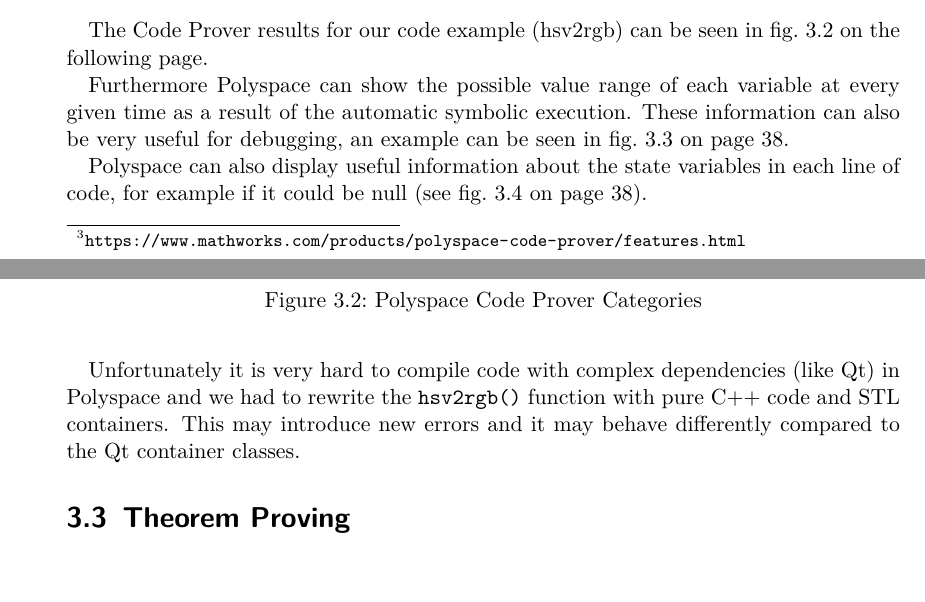
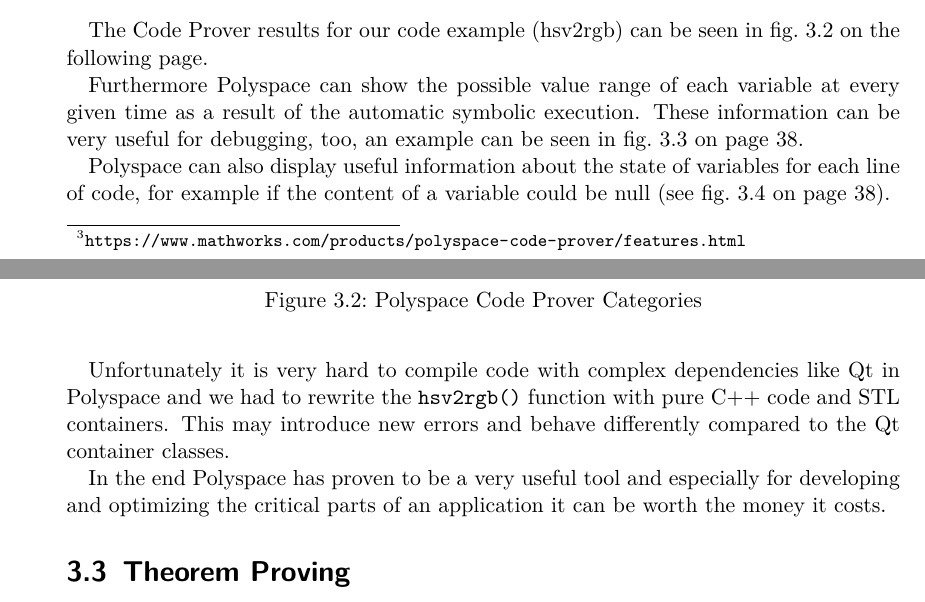
Before and after one commit to luminosuslight/Luminosus-TAV, a LaTeX thesis (main.tex): two parts of pages 36 and 37 of 38, joined at a grey line, cut so that both start at the same text, the shorter picture padded with empty space. Compiled offline with pdfLaTeX.

Commit message:
Improve Polyspace text

```diff
--- a/main.tex
+++ b/main.tex
@@ -1099,7 +1099,7 @@ The Code Prover results for our code example (hsv2rgb) can be seen in \vref{fig:
 	\label{fig:polyspace_categories}
 \end{figure}
 
-Furthermore Polyspace can show the possible value range of each variable at every given time as a result of the automatic symbolic execution. These information can also be very useful for debugging, an example can be seen in \vref{fig:polyspace_symbolic_execution}.
+Furthermore Polyspace can show the possible value range of each variable at every given time as a result of the automatic symbolic execution. These information can be very useful for debugging, too, an example can be seen in \vref{fig:polyspace_symbolic_execution}.
 
 \begin{figure}[h]
 	\centering
@@ -1108,7 +1108,7 @@ Furthermore Polyspace can show the possible value range of each variable at ever
 	\label{fig:polyspace_symbolic_execution}
 \end{figure}
 
-Polyspace can also display useful information about the state variables in each line of code, for example if it could be null (see \vref{fig:polyspace_variable_information}).
+Polyspace can also display useful information about the state of variables for each line of code, for example if the content of a variable could be null (see \vref{fig:polyspace_variable_information}).
 
 \begin{figure}[h]
 	\centering
@@ -1117,7 +1117,9 @@ Polyspace can also display useful information about the state variables in each
 	\label{fig:polyspace_variable_information}
 \end{figure}
 
-Unfortunately it is very hard to compile code with complex dependencies (like Qt) in Polyspace and we had to rewrite the \texttt{hsv2rgb()} function with pure C++ code and STL containers. This may introduce new errors and it may behave differently compared to the Qt container classes.
+Unfortunately it is very hard to compile code with complex dependencies like Qt in Polyspace and we had to rewrite the \texttt{hsv2rgb()} function with pure C++ code and STL containers. This may introduce new errors and behave differently compared to the Qt container classes.
+
+In the end Polyspace has proven to be a very useful tool and especially for developing and optimizing the critical parts of an application it can be worth the money it costs.
 
 \section{Theorem Proving}
 
```
